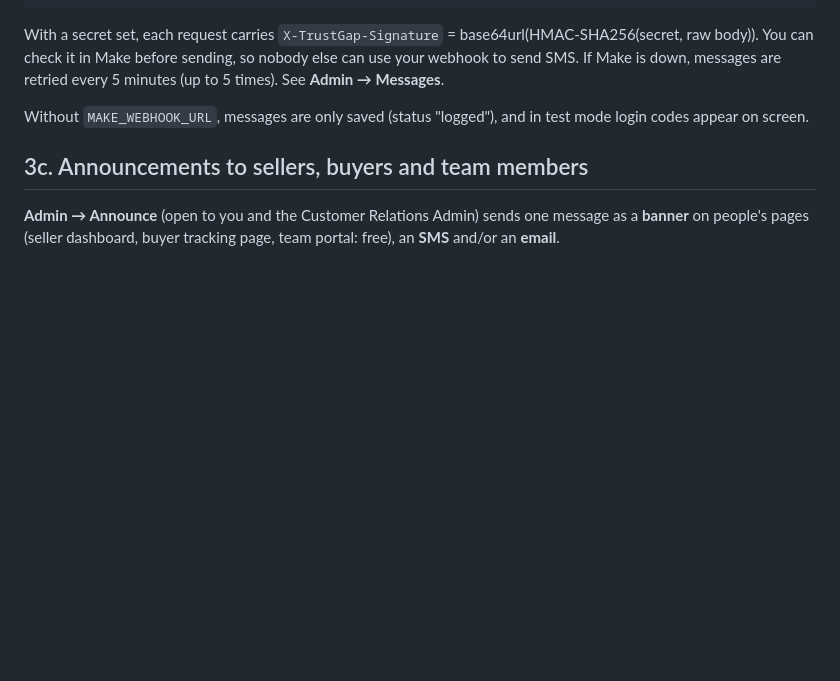
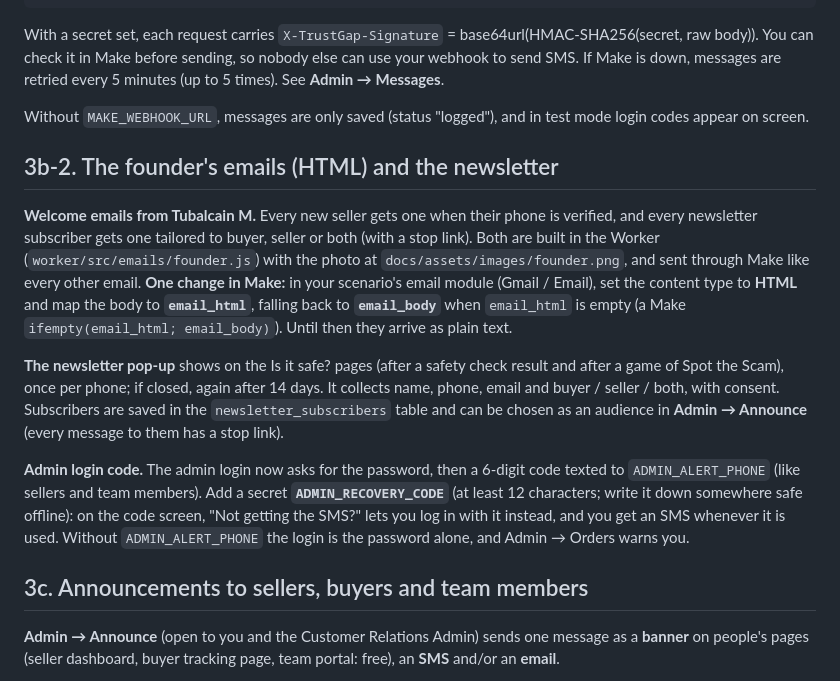
Before and after one commit to trustgap-co/trustgap-co.github.io, a Markdown page: SETUP.md, the part around the change. Rendered like a GitHub page; blank space fills up the shorter version.

```diff
--- a/SETUP.md
+++ b/SETUP.md
@@ -161,6 +161,26 @@ If Make is down, messages are retried every 5 minutes (up to 5 times). See **Adm
 
 Without `MAKE_WEBHOOK_URL`, messages are only saved (status "logged"), and in test mode login codes
 appear on screen.
+
+## 3b-2. The founder's emails (HTML) and the newsletter
+
+**Welcome emails from Tubalcain M.** Every new seller gets one when their phone is verified, and every
+newsletter subscriber gets one tailored to buyer, seller or both (with a stop link). Both are built in the
+Worker (`worker/src/emails/founder.js`) with the photo at `docs/assets/images/founder.png`, and sent through
+Make like every other email. **One change in Make:** in your scenario's email module (Gmail / Email),
+set the content type to **HTML** and map the body to **`email_html`**, falling back to **`email_body`** when
+`email_html` is empty (a Make `ifempty(email_html; email_body)`). Until then they arrive as plain text.
+
+**The newsletter pop-up** shows on the Is it safe? pages (after a safety check result and after a game of
+Spot the Scam), once per phone; if closed, again after 14 days. It collects name, phone, email and buyer /
+seller / both, with consent. Subscribers are saved in the `newsletter_subscribers` table and can be chosen
+as an audience in **Admin → Announce** (every message to them has a stop link).
+
+**Admin login code.** The admin login now asks for the password, then a 6-digit code texted to
+`ADMIN_ALERT_PHONE` (like sellers and team members). Add a secret **`ADMIN_RECOVERY_CODE`** (at least 12
+characters; write it down somewhere safe offline): on the code screen, "Not getting the SMS?" lets you log
+in with it instead, and you get an SMS whenever it is used. Without `ADMIN_ALERT_PHONE` the login is the
+password alone, and Admin → Orders warns you.
 
 ## 3c. Announcements to sellers, buyers and team members
 
```
Also changed, not shown: README.md (+12 -0 lines).
